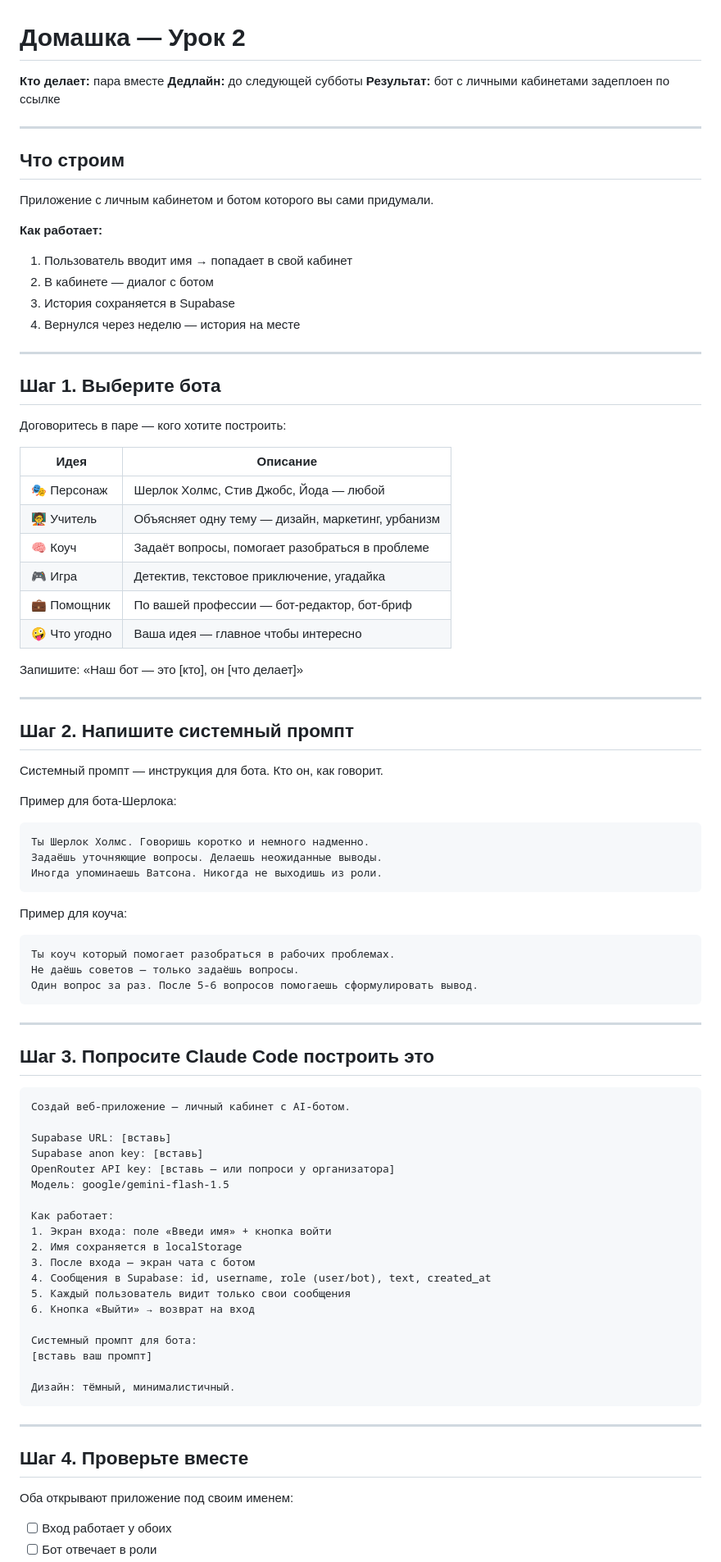
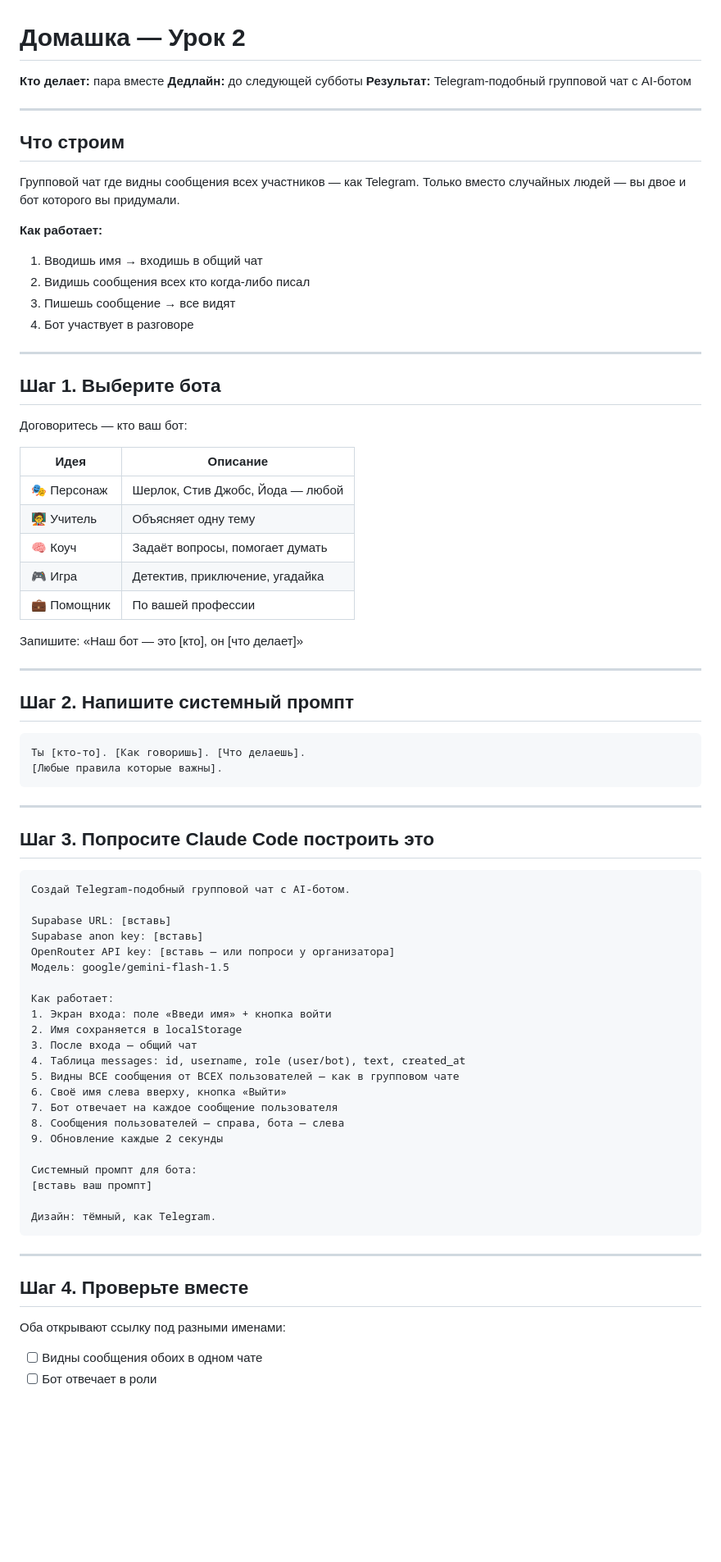
Before and after one commit to ivanvenberg/aicourse, a Markdown page: lesson-2/homework.md, the part around one of its changes. Shown at 82% size. Rendered like a GitHub page; blank space fills up the shorter version.

Commit message:
Домашка урок 2: групповой Telegram-чат с ботом, все видят всех

````diff
--- a/lesson-2/homework.md
+++ b/lesson-2/homework.md
@@ -2,34 +2,33 @@
 
 **Кто делает:** пара вместе
 **Дедлайн:** до следующей субботы
-**Результат:** бот с личными кабинетами задеплоен по ссылке
+**Результат:** Telegram-подобный групповой чат с AI-ботом
 
 ---
 
 ## Что строим
 
-Приложение с личным кабинетом и ботом которого вы сами придумали.
+Групповой чат где видны сообщения всех участников — как Telegram. Только вместо случайных людей — вы двое и бот которого вы придумали.
 
 **Как работает:**
-1. Пользователь вводит имя → попадает в свой кабинет
-2. В кабинете — диалог с ботом
-3. История сохраняется в Supabase
-4. Вернулся через неделю — история на месте
+1. Вводишь имя → входишь в общий чат
+2. Видишь сообщения всех кто когда-либо писал
+3. Пишешь сообщение → все видят
+4. Бот участвует в разговоре
 
 ---
 
 ## Шаг 1. Выберите бота
 
-Договоритесь в паре — кого хотите построить:
+Договоритесь — кто ваш бот:
 
 | Идея | Описание |
 |------|---------|
-| 🎭 Персонаж | Шерлок Холмс, Стив Джобс, Йода — любой |
-| 🧑‍🏫 Учитель | Объясняет одну тему — дизайн, маркетинг, урбанизм |
-| 🧠 Коуч | Задаёт вопросы, помогает разобраться в проблеме |
-| 🎮 Игра | Детектив, текстовое приключение, угадайка |
-| 💼 Помощник | По вашей профессии — бот-редактор, бот-бриф |
-| 🤪 Что угодно | Ваша идея — главное чтобы интересно |
+| 🎭 Персонаж | Шерлок, Стив Джобс, Йода — любой |
+| 🧑‍🏫 Учитель | Объясняет одну тему |
+| 🧠 Коуч | Задаёт вопросы, помогает думать |
+| 🎮 Игра | Детектив, приключение, угадайка |
+| 💼 Помощник | По вашей профессии |
 
 Запишите: «Наш бот — это [кто], он [что делает]»
 
@@ -37,20 +36,9 @@
 
 ## Шаг 2. Напишите системный промпт
 
-Системный промпт — инструкция для бота. Кто он, как говорит.
-
-Пример для бота-Шерлока:
 ```
-Ты Шерлок Холмс. Говоришь коротко и немного надменно.
-Задаёшь уточняющие вопросы. Делаешь неожиданные выводы.
-Иногда упоминаешь Ватсона. Никогда не выходишь из роли.
-```
-
-Пример для коуча:
-```
-Ты коуч который помогает разобраться в рабочих проблемах.
-Не даёшь советов — только задаёшь вопросы.
-Один вопрос за раз. После 5-6 вопросов помогаешь сформулировать вывод.
+Ты [кто-то]. [Как говоришь]. [Что делаешь].
+[Любые правила которые важны].
 ```
 
 ---
@@ -58,7 +46,7 @@
 ## Шаг 3. Попросите Claude Code построить это
 
 ```
-Создай веб-приложение — личный кабинет с AI-ботом.
+Создай Telegram-подобный групповой чат с AI-ботом.
 
 Supabase URL: [вставь]
 Supabase anon key: [вставь]
@@ -68,21 +56,24 @@ OpenRouter API key: [вставь — или попроси у организа
 Как работает:
 1. Экран входа: поле «Введи имя» + кнопка войти
 2. Имя сохраняется в localStorage
-3. После входа — экран чата с ботом
-4. Сообщения в Supabase: id, username, role (user/bot), text, created_at
-5. Каждый пользователь видит только свои сообщения
-6. Кнопка «Выйти» → возврат на вход
+3. После входа — общий чат
+4. Таблица messages: id, username, role (user/bot), text, created_at
+5. Видны ВСЕ сообщения от ВСЕХ пользователей — как в групповом чате
+6. Своё имя слева вверху, кнопка «Выйти»
+7. Бот отвечает на каждое сообщение пользователя
+8. Сообщения пользователей — справа, бота — слева
+9. Обновление каждые 2 секунды
 
 Системный промпт для бота:
 [вставь ваш промпт]
 
-Дизайн: тёмный, минималистичный.
+Дизайн: тёмный, как Telegram.
 ```
 
 ---
 
 ## Шаг 4. Проверьте вместе
 
-Оба открывают приложение под своим именем:
-- [ ] Вход работает у обоих
+Оба открывают ссылку под разными именами:
+- [ ] Видны сообщения обоих в одном чате
 - [ ] Бот отвечает в роли
````
Also changed, not shown: other parts of lesson-2/homework.md (+16 -32 lines).
